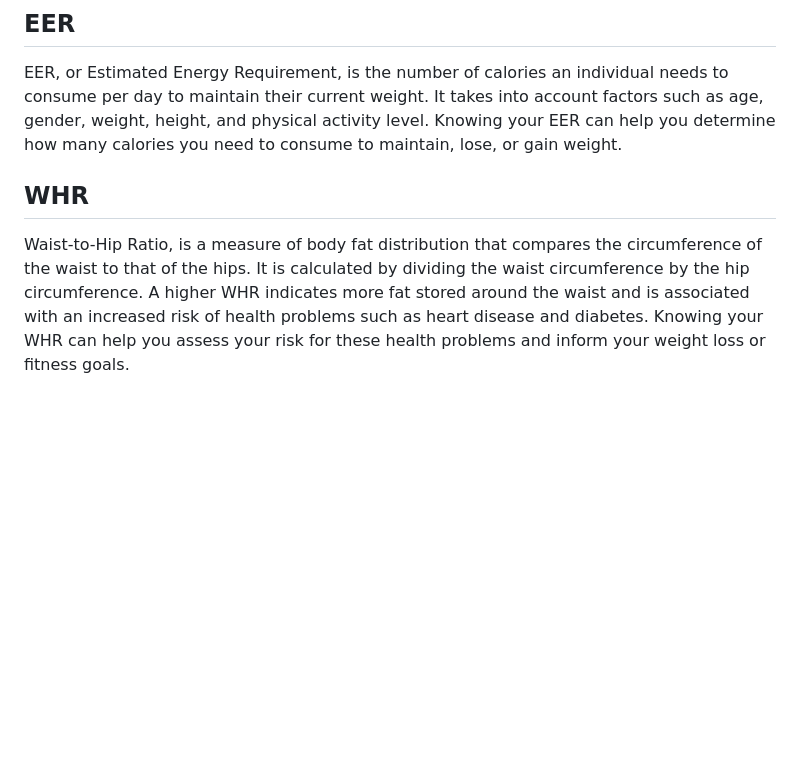
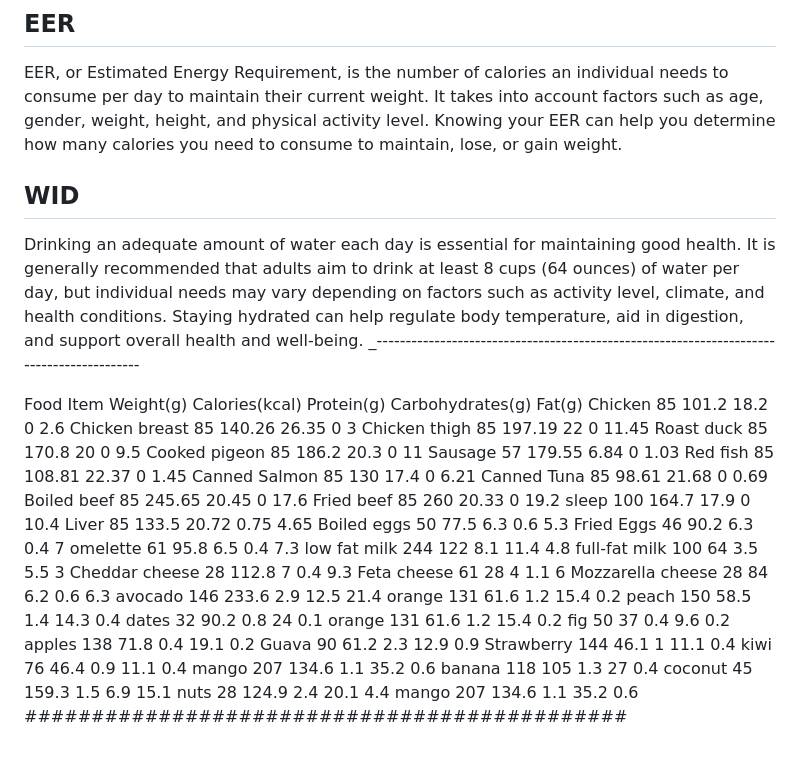
Before and after one commit to khaledhawil/BodyFit, a Markdown page: README.md, the part around one of its changes. GitHub-like rendering; blank space fills up the shorter version.

```diff
--- a/README.md
+++ b/README.md
@@ -27,5 +46,45 @@ TDEE, or Total Daily Energy Expenditure, is the number of calories your body bur
 ## EER
  EER, or Estimated Energy Requirement, is the number of calories an individual needs to consume per day to maintain their current weight. It takes into account factors such as age, gender, weight, height, and physical activity level. Knowing your EER can help you determine how many calories you need to consume to maintain, lose, or gain weight.
 
-## WHR
- Waist-to-Hip Ratio, is a measure of body fat distribution that compares the circumference of the waist to that of the hips. It is calculated by dividing the waist circumference by the hip circumference. A higher WHR indicates more fat stored around the waist and is associated with an increased risk of health problems such as heart disease and diabetes. Knowing your WHR can help you assess your risk for these health problems and inform your weight loss or fitness goals.
+ ## WID
+ Drinking an adequate amount of water each day is essential for maintaining good health. It is generally recommended that adults aim to drink at least 8 cups (64 ounces) of water per day, but individual needs may vary depending on factors such as activity level, climate, and health conditions. Staying hydrated can help regulate body temperature, aid in digestion, and support overall health and well-being.
+  _-----------------------------------------------------------------------------------------
+
+Food Item	Weight(g)	Calories(kcal)	Protein(g)	Carbohydrates(g)	Fat(g)
+Chicken	85	101.2	18.2	0	2.6
+Chicken breast	85	140.26	26.35	0	3
+Chicken thigh	85	197.19	22	0	11.45
+Roast duck	85	170.8	20	0	9.5
+Cooked pigeon	85	186.2	20.3	0	11
+Sausage	57	179.55	6.84	0	1.03
+Red fish	85	108.81	22.37	0	1.45
+Canned Salmon	85	130	17.4	0	6.21
+Canned Tuna	85	98.61	21.68	0	0.69
+Boiled beef	85	245.65	20.45	0	17.6
+Fried beef	85	260	20.33	0	19.2
+sleep	100	164.7	17.9	0	10.4
+Liver	85	133.5	20.72	0.75	4.65
+Boiled eggs	50	77.5	6.3	0.6	5.3
+Fried Eggs	46	90.2	6.3	0.4	7
+omelette	61	95.8	6.5	0.4	7.3
+low fat milk	244	122	8.1	11.4	4.8
+full-fat milk	100	64	3.5	5.5	3
+Cheddar cheese	28	112.8	7	0.4	9.3
+Feta cheese	61	28	4	1.1	6
+Mozzarella cheese	28	84	6.2	0.6	6.3
+avocado	146	233.6	2.9	12.5	21.4
+orange	131	61.6	1.2	15.4	0.2
+peach	150	58.5	1.4	14.3	0.4
+dates	32	90.2	0.8	24	0.1
+orange	131	61.6	1.2	15.4	0.2
+fig	50	37	0.4	9.6	0.2
+apples	138	71.8	0.4	19.1	0.2
+Guava	90	61.2	2.3	12.9	0.9
+Strawberry	144	46.1	1	11.1	0.4
+kiwi	76	46.4	0.9	11.1	0.4
+mango	207	134.6	1.1	35.2	0.6
+banana	118	105	1.3	27	0.4
+coconut	45	159.3	1.5	6.9	15.1
+nuts	28	124.9	2.4	20.1	4.4
+mango	207	134.6	1.1	35.2	0.6
+#############################################
```
Also changed, not shown: other parts of README.md (+20 -1 lines).
